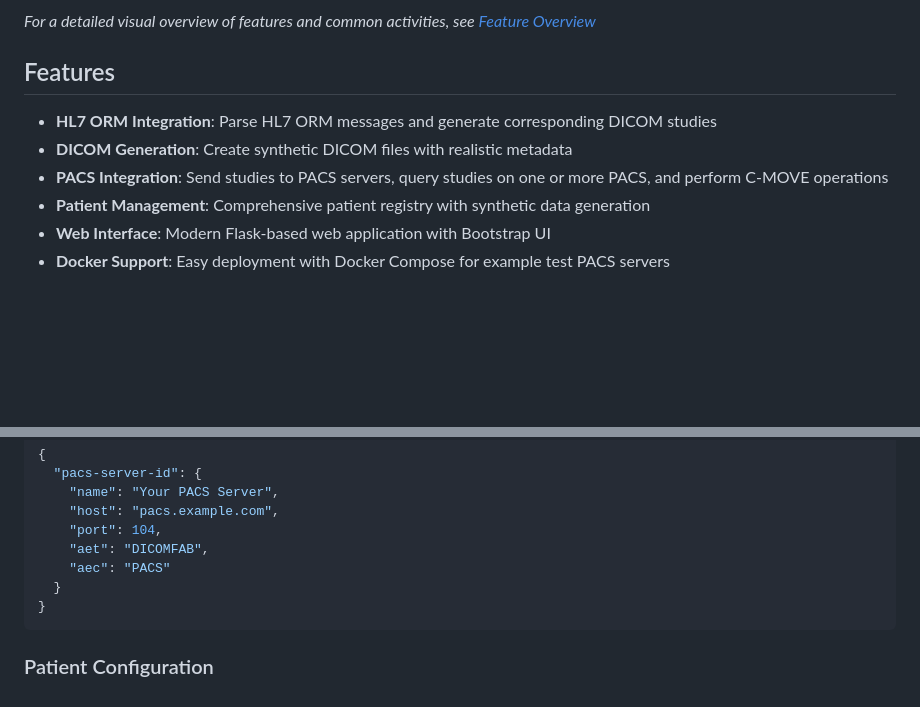
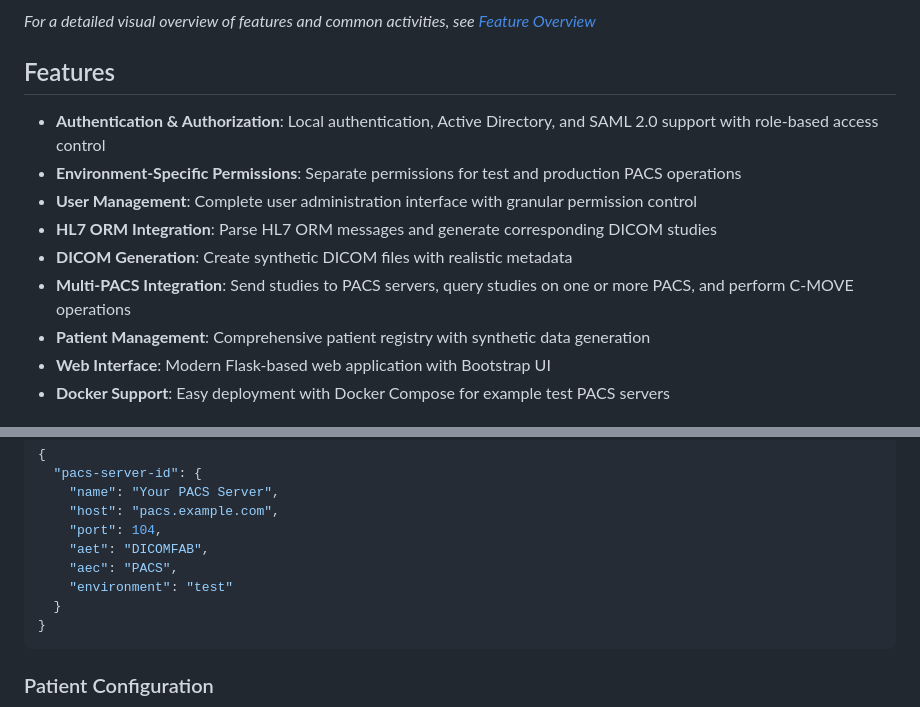
Before and after one commit to flatmapit/dicom-fabricator, a Markdown page: README.md, 2 parts joined by grey strips. Drawn GitHub-style; blank space fills up the shorter version.

````diff
--- a/README.md
+++ b/README.md
@@ -11,9 +11,12 @@ Note: This tool works in test, but exercise caution with live/prod PACS and test
 
 ## Features
 
+- **Authentication & Authorization**: Local authentication, Active Directory, and SAML 2.0 support with role-based access control
+- **Environment-Specific Permissions**: Separate permissions for test and production PACS operations
+- **User Management**: Complete user administration interface with granular permission control
 - **HL7 ORM Integration**: Parse HL7 ORM messages and generate corresponding DICOM studies
 - **DICOM Generation**: Create synthetic DICOM files with realistic metadata
-- **PACS Integration**: Send studies to PACS servers, query studies on one or more PACS, and perform C-MOVE operations
+- **Multi-PACS Integration**: Send studies to PACS servers, query studies on one or more PACS, and perform C-MOVE operations
 - **Patient Management**: Comprehensive patient registry with synthetic data generation
 - **Web Interface**: Modern Flask-based web application with Bootstrap UI
 - **Docker Support**: Easy deployment with Docker Compose for example test PACS servers
@@ -157,7 +237,8 @@ Edit `data/pacs_config.json` with your PACS server information:
     "host": "pacs.example.com",
     "port": 104,
     "aet": "DICOMFAB",
-    "aec": "PACS"
+    "aec": "PACS",
+    "environment": "test"
   }
 }
 ```
````
Also changed, not shown: other parts of README.md (+77 -0 lines), CHANGELOG.md (+39 -0 lines).
